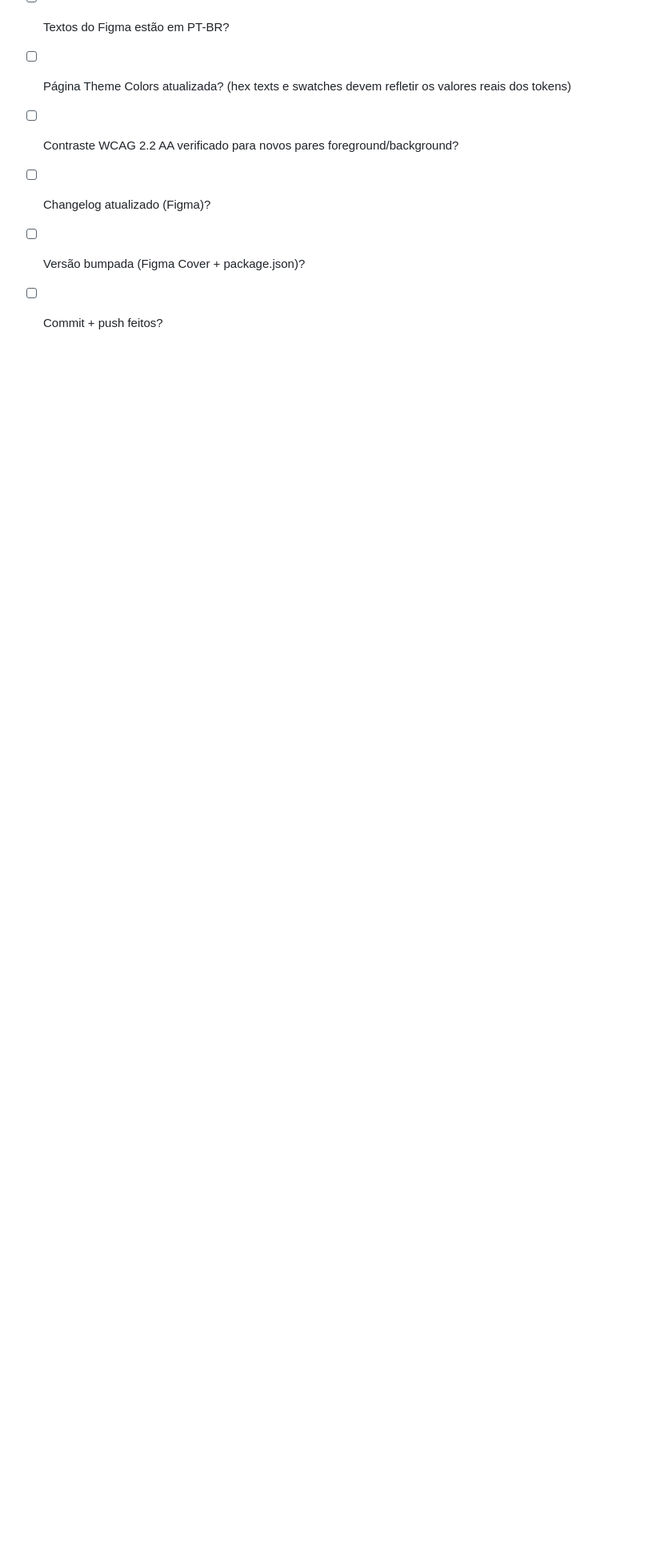
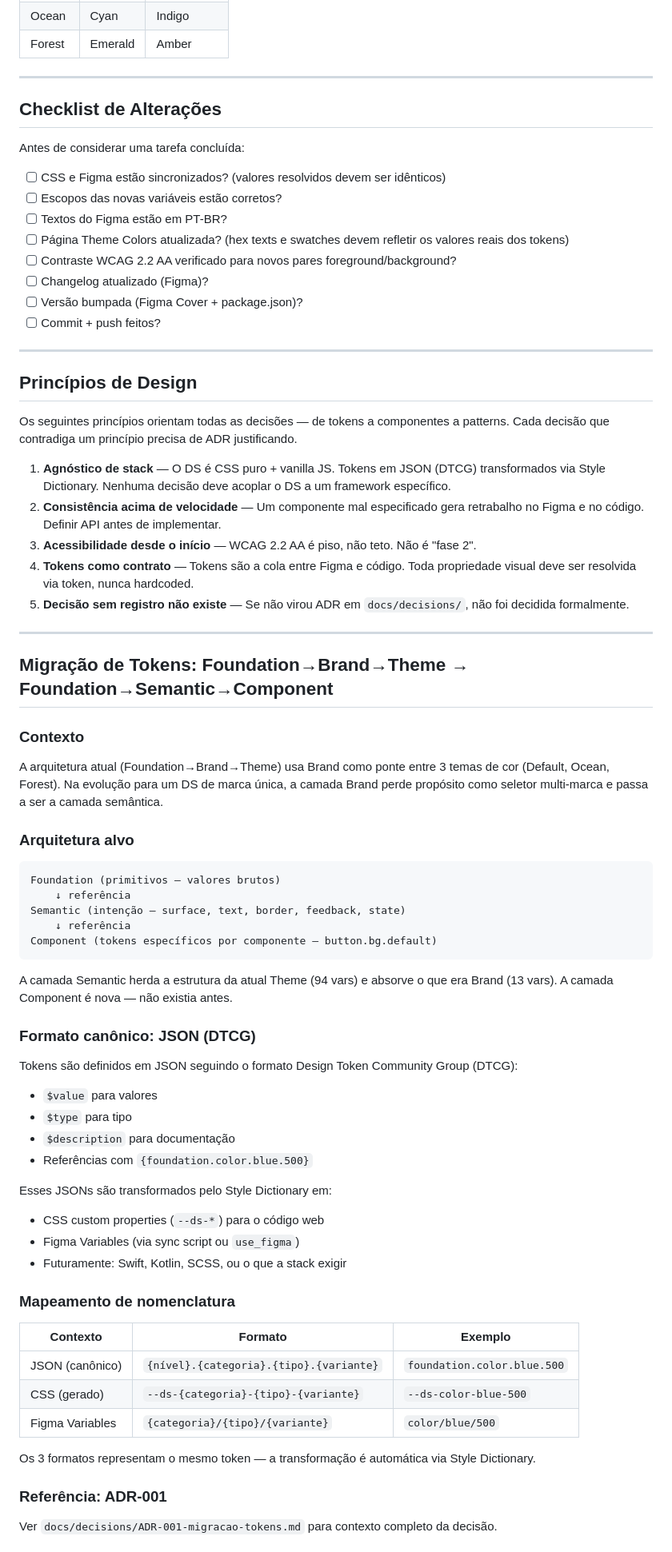
Before and after one commit to uxindesign/design-system-core, a Markdown page: CLAUDE.md, the part around one of its changes. Shown at 80% size. Drawn GitHub-style; blank space fills up the shorter version.

````diff
--- a/CLAUDE.md
+++ b/CLAUDE.md
@@ -306,3 +306,64 @@ Antes de considerar uma tarefa concluída:
 - [ ] Changelog atualizado (Figma)?
 - [ ] Versão bumpada (Figma Cover + package.json)?
 - [ ] Commit + push feitos?
+
+---
+
+## Princípios de Design
+
+Os seguintes princípios orientam todas as decisões — de tokens a componentes a patterns.
+Cada decisão que contradiga um princípio precisa de ADR justificando.
+
+1. **Agnóstico de stack** — O DS é CSS puro + vanilla JS. Tokens em JSON (DTCG) transformados via Style Dictionary. Nenhuma decisão deve acoplar o DS a um framework específico.
+2. **Consistência acima de velocidade** — Um componente mal especificado gera retrabalho no Figma e no código. Definir API antes de implementar.
+3. **Acessibilidade desde o início** — WCAG 2.2 AA é piso, não teto. Não é "fase 2".
+4. **Tokens como contrato** — Tokens são a cola entre Figma e código. Toda propriedade visual deve ser resolvida via token, nunca hardcoded.
+5. **Decisão sem registro não existe** — Se não virou ADR em `docs/decisions/`, não foi decidida formalmente.
+
+---
+
+## Migração de Tokens: Foundation→Brand→Theme → Foundation→Semantic→Component
+
+### Contexto
+
+A arquitetura atual (Foundation→Brand→Theme) usa Brand como ponte entre 3 temas de cor (Default, Ocean, Forest). Na evolução para um DS de marca única, a camada Brand perde propósito como seletor multi-marca e passa a ser a camada semântica.
+
+### Arquitetura alvo
+
+```
+Foundation (primitivos — valores brutos)
+    ↓ referência
+Semantic (intenção — surface, text, border, feedback, state)
+    ↓ referência
+Component (tokens específicos por componente — button.bg.default)
+```
+
+A camada Semantic herda a estrutura da atual Theme (94 vars) e absorve o que era Brand (13 vars). A camada Component é nova — não existia antes.
+
+### Formato canônico: JSON (DTCG)
+
+Tokens são definidos em JSON seguindo o formato Design Token Community Group (DTCG):
+- `$value` para valores
+- `$type` para tipo
+- `$description` para documentação
+- Referências com `{foundation.color.blue.500}`
+
+Esses JSONs são transformados pelo Style Dictionary em:
+- CSS custom properties (`--ds-*`) para o código web
+- Figma Variables (via sync script ou `use_figma`)
+- Futuramente: Swift, Kotlin, SCSS, ou o que a stack exigir
+
+### Mapeamento de nomenclatura
+
+| Contexto | Formato | Exemplo |
+|----------|---------|---------|
+| JSON (canônico) | `{nível}.{categoria}.{tipo}.{variante}` | `foundation.color.blue.500` |
+| CSS (gerado) | `--ds-{categoria}-{tipo}-{variante}` | `--ds-color-blue-500` |
+| Figma Variables | `{categoria}/{tipo}/{variante}` | `color/blue/500` |
+
+Os 3 formatos representam o mesmo token — a transformação é automática via Style Dictionary.
+
+### Referência: ADR-001
+
+Ver `docs/decisions/ADR-001-migracao-tokens.md` para contexto completo da decisão.
+
````
Also changed, not shown: other parts of CLAUDE.md (+106 -0 lines).
